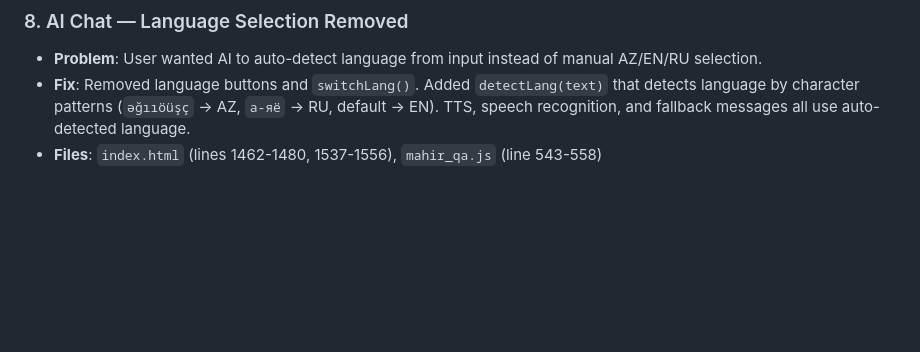
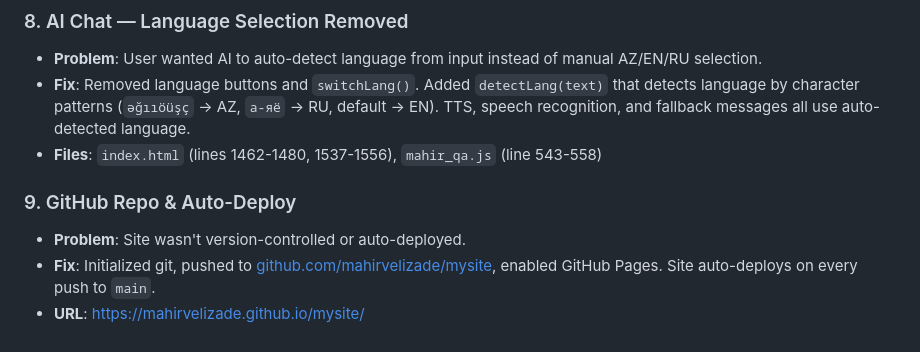
Before and after one commit to mahirvelizade/mysite, a Markdown page: mysite.md, the part around the change. Rendered like a GitHub page; blank space fills up the shorter version.

Commit message:
docs: add GitHub Pages setup to changelog

```diff
--- a/mysite.md
+++ b/mysite.md
@@ -54,3 +54,8 @@
 - **Problem**: User wanted AI to auto-detect language from input instead of manual AZ/EN/RU selection.
 - **Fix**: Removed language buttons and `switchLang()`. Added `detectLang(text)` that detects language by character patterns (`əğııöüşç` → AZ, `а-яё` → RU, default → EN). TTS, speech recognition, and fallback messages all use auto-detected language.
 - **Files**: `index.html` (lines 1462-1480, 1537-1556), `mahir_qa.js` (line 543-558)
+
+### 9. GitHub Repo & Auto-Deploy
+- **Problem**: Site wasn't version-controlled or auto-deployed.
+- **Fix**: Initialized git, pushed to [github.com/mahirvelizade/mysite](https://github.com/mahirvelizade/mysite), enabled GitHub Pages. Site auto-deploys on every push to `main`.
+- **URL**: [https://mahirvelizade.github.io/mysite/](https://mahirvelizade.github.io/mysite/)
```
